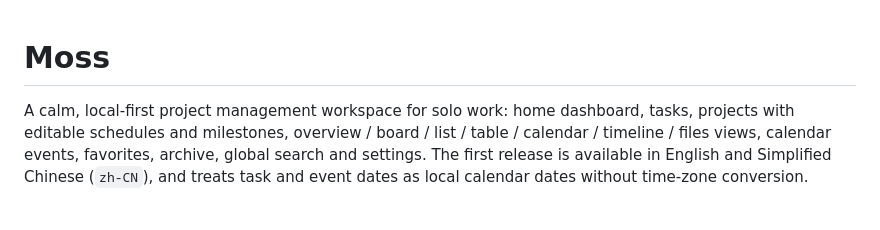
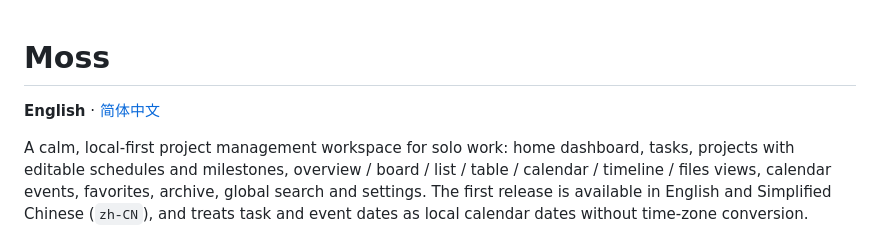
Before and after one commit to wugxxx/moss, a Markdown page: README.md, the part around the change. Rendered like a GitHub page; blank space fills up the shorter version.

Commit message:
docs: add Chinese README

```diff
--- a/README.md
+++ b/README.md
@@ -1,4 +1,6 @@
 # Moss
+
+**English** · [简体中文](README.zh-CN.md)
 
 A calm, local-first project management workspace for solo work: home dashboard, tasks, projects
 with editable schedules and milestones, overview / board / list / table / calendar / timeline /
```
Also changed, not shown: README.zh-CN.md (added, +102 -0 lines).
